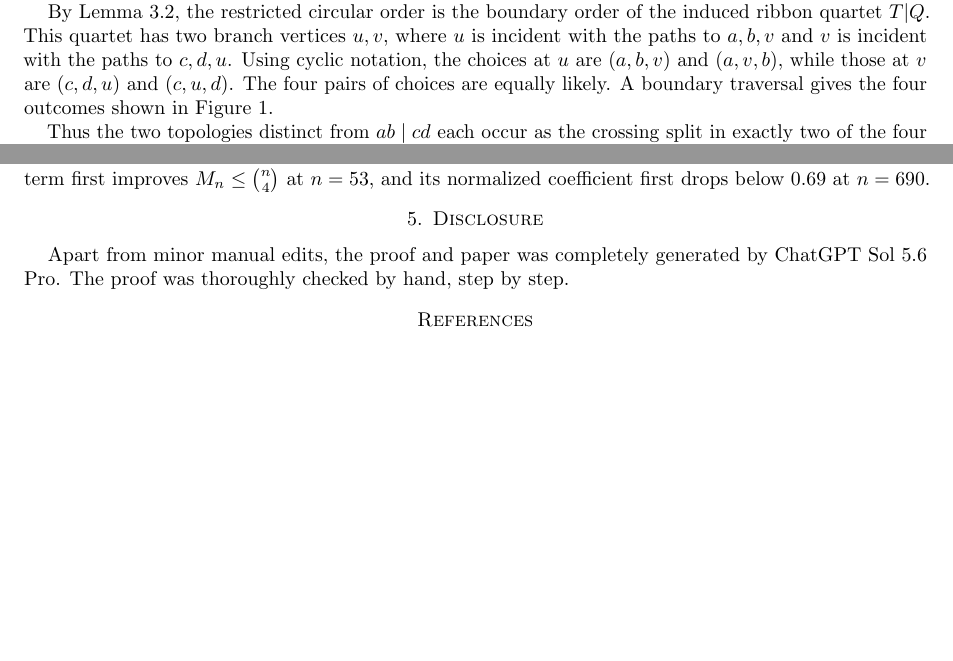
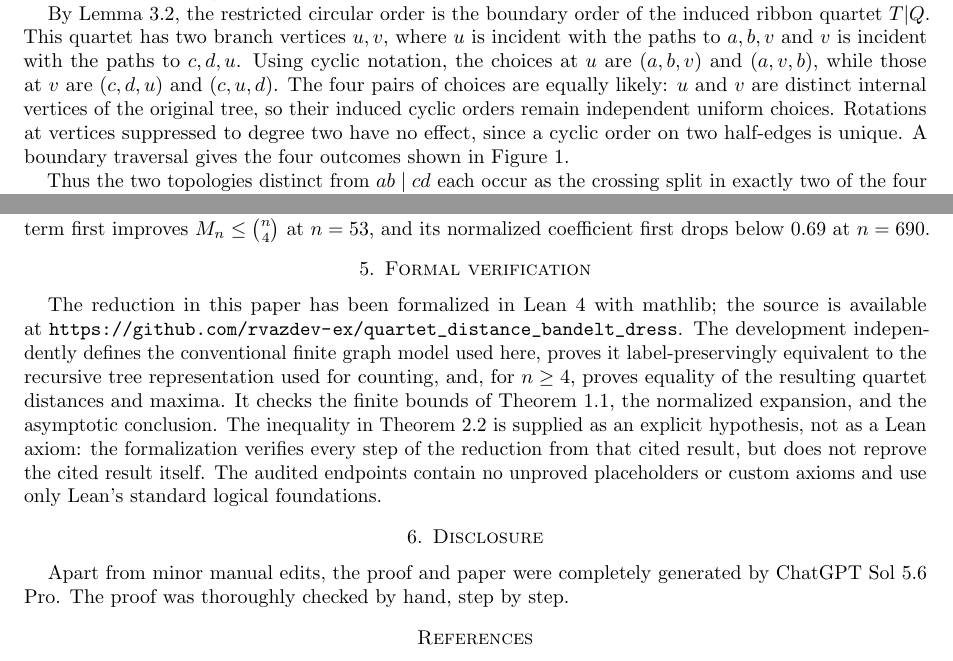
Before and after one commit to rvazdev-ex/quartet_distance_bandelt_dress, a LaTeX paper (bandelt_dress_solution.tex): two parts of pages 4 and 5 of 5, joined at a grey line, cut so that both start at the same text, the shorter picture padded with empty space. Compiled offline with pdfLaTeX.

Commit message:
verifying formalization files

```diff
--- a/bandelt_dress_solution.tex
+++ b/bandelt_dress_solution.tex
@@ -369,7 +369,11 @@ two branch vertices $u,v$, where $u$ is incident with the paths to
 $a,b,v$ and $v$ is incident with the paths to $c,d,u$. Using cyclic
 notation, the choices at $u$ are $(a,b,v)$ and $(a,v,b)$, while those
 at $v$ are $(c,d,u)$ and $(c,u,d)$. The four pairs of choices are
-equally likely. A boundary traversal gives the four outcomes shown in
+equally likely: $u$ and $v$ are distinct internal vertices of the
+original tree, so their induced cyclic orders remain independent
+uniform choices. Rotations at vertices suppressed to degree two have
+no effect, since a cyclic order on two half-edges is unique. A boundary
+traversal gives the four outcomes shown in
 Figure~\ref{fig:quartet-rotations}.
 
 \begin{figure}[t]
@@ -511,9 +515,28 @@ term first improves $M_n\le\binom n4$ at $n=53$, and its normalized
 coefficient first drops below $0.69$ at $n=690$.
 \end{remark}
 
+\section{Formal verification}
+
+The reduction in this paper has been formalized in Lean~4 with
+mathlib; the source is available at
+\url{https://github.com/rvazdev-ex/quartet_distance_bandelt_dress}.
+The development independently defines the conventional finite graph
+model used here, proves it label-preservingly equivalent to the
+recursive tree representation used for counting, and, for $n\ge4$,
+proves equality of the resulting quartet distances and maxima. It
+checks the finite bounds of Theorem~\ref{thm:main}, the normalized
+expansion, and the asymptotic conclusion. The inequality in
+Theorem~\ref{thm:permuton} is supplied as an explicit hypothesis, not
+as a Lean axiom: the formalization verifies every step of the reduction
+from that cited result, but does not reprove the cited result itself.
+The audited endpoints contain no unproved placeholders or custom
+axioms and use only Lean's standard logical foundations.
+
 \section{Disclosure}
 
-Apart from minor manual edits, the proof and paper was completely generated by ChatGPT Sol 5.6 Pro. The proof was thoroughly checked by hand, step by step.
+Apart from minor manual edits, the proof and paper were completely
+generated by ChatGPT Sol 5.6 Pro. The proof was thoroughly checked by
+hand, step by step.
 
 \begin{thebibliography}{99}
 
```
Also changed, not shown: bandelt_dress_solution.pdf, bandelt_dress_solution.tex (12 more changed lines).
